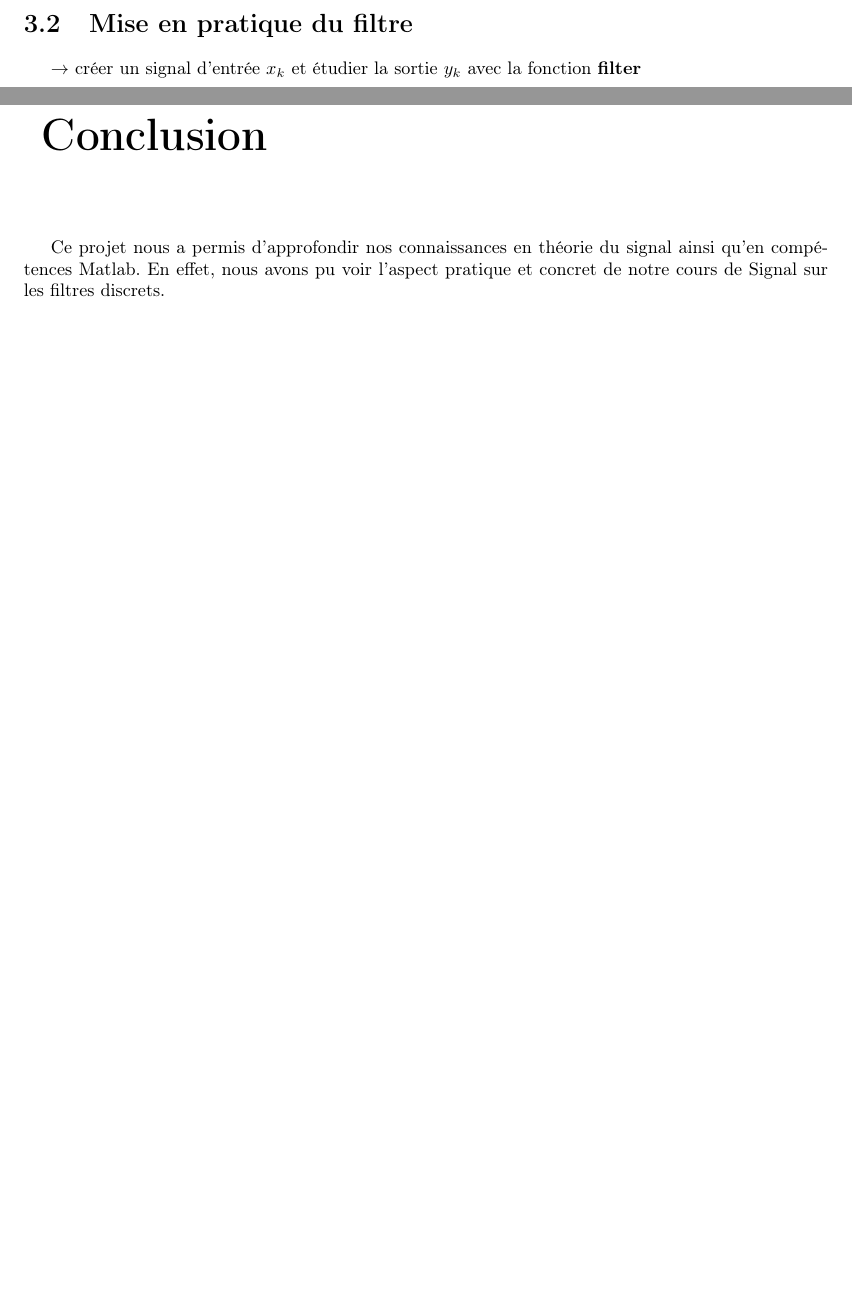
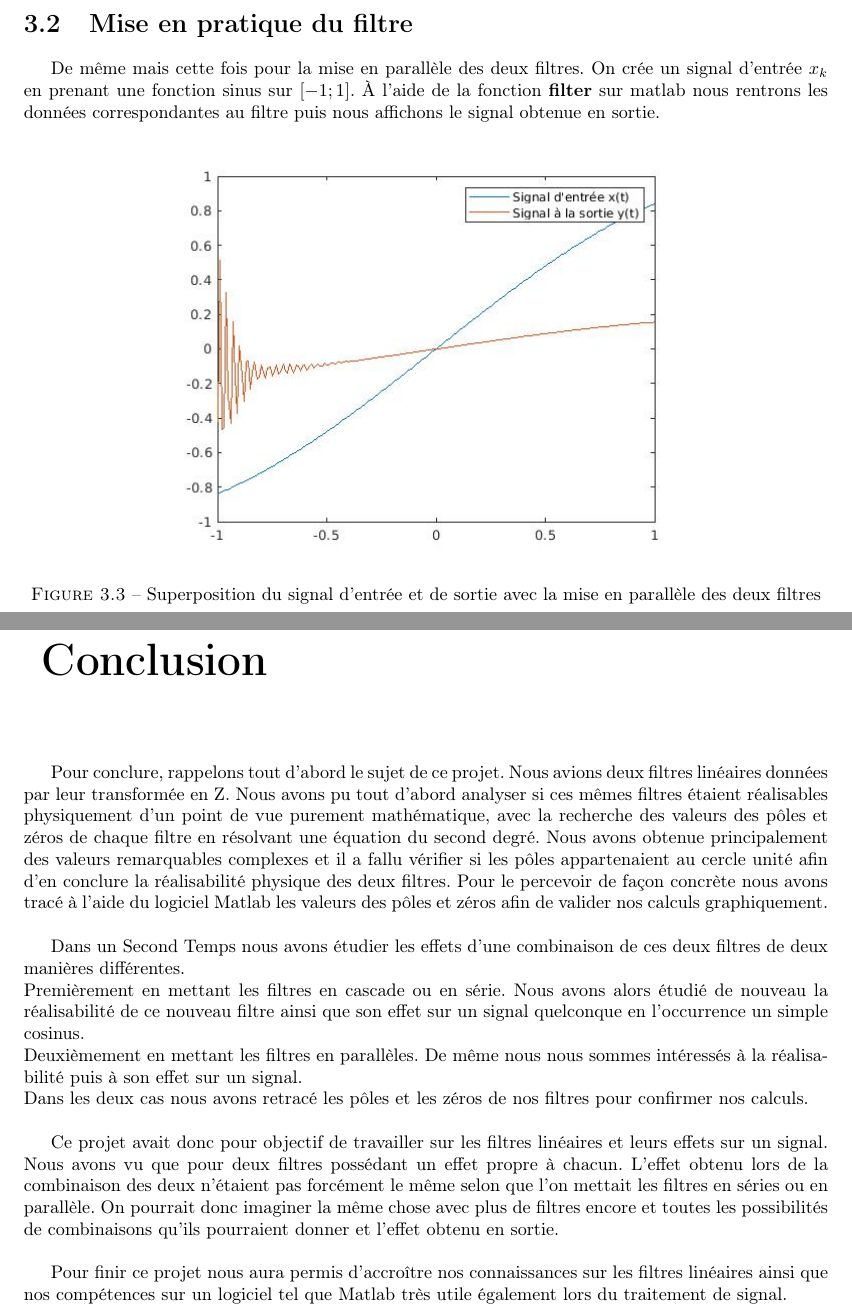
Before and after one commit to kgatel/Projet_msro_S6, a LaTeX document (Rapport/Rapport_RO.tex): two parts of pages 12 and 13 of 13, joined at a grey line, cut so that both start at the same text, the shorter picture padded with empty space. Compiled offline with pdfLaTeX.

Commit message:
ajout de l'étude des filtres avec filter et de la conclusion

```diff
--- a/Rapport/Rapport_RO.tex
+++ b/Rapport/Rapport_RO.tex
@@ -367,13 +371,32 @@ On peut également visualiser sa réponse en fréquence ci-dessous :
 
 \section{Mise en pratique du filtre}
 
-$\rightarrow$ créer un signal d'entrée $x_k$ et étudier la sortie $y_k$ avec la fonction \textbf{filter}
+De même mais cette fois pour la mise en parallèle des deux filtres. On crée un signal d'entrée $x_k$ en prenant une fonction sinus sur $[-1;1]$.
+À l'aide de la fonction \textbf{filter} sur matlab nous rentrons les données correspondantes au filtre puis nous affichons le signal obtenue en sortie.
+
+\begin{figure}[H]
+	\center
+	\includegraphics[width=0.7\textwidth]{./Images/filterparallele}
+	\caption{Superposition du signal d'entrée et de sortie avec la mise en parallèle des deux filtres}
+\end{figure}\vspace{0.2cm}
 
 
 \chapter*{Conclusion}
 \addcontentsline{toc}{chapter}{Conclusion}
 
-Ce projet nous a permis d'approfondir nos connaissances en théorie du signal ainsi qu'en compétences Matlab. En effet, nous avons pu voir l'aspect pratique et concret de notre cours de Signal sur les filtres discrets.
+Pour conclure, rappelons tout d'abord le sujet de ce projet. Nous avions deux filtres linéaires données par leur transformée en Z. Nous avons pu tout d'abord analyser si ces mêmes filtres étaient réalisables physiquement d'un point de vue purement mathématique, avec la recherche des valeurs des pôles et zéros de chaque filtre en résolvant une équation du second degré. Nous avons obtenue principalement des valeurs remarquables complexes et il a fallu vérifier si les pôles appartenaient au cercle unité afin d'en conclure la réalisabilité physique des deux filtres. Pour le percevoir de façon concrète nous avons tracé à l'aide du logiciel Matlab les valeurs des pôles et zéros afin de valider nos calculs graphiquement.\\
+
+
+Dans un Second Temps nous avons étudier les effets d'une combinaison de ces deux filtres de deux manières différentes.\\
+Premièrement en mettant les filtres en cascade ou en série. Nous avons alors étudié de nouveau la réalisabilité de ce nouveau filtre ainsi que son effet sur un signal quelconque en l'occurrence un simple cosinus.\\
+Deuxièmement en mettant les filtres en parallèles. De même nous nous sommes intéressés   à la réalisabilité puis à son effet sur un signal.\\
+Dans les deux cas nous avons retracé les pôles et les zéros de nos filtres pour confirmer nos calculs.\\
+
+
+Ce projet avait donc pour objectif de travailler sur les filtres linéaires et leurs effets sur un signal. Nous avons vu que pour deux filtres possédant un effet propre à chacun. L'effet obtenu lors de la combinaison des deux n'étaient pas forcément le même selon que l'on mettait les filtres en séries ou en parallèle. On pourrait donc imaginer la même chose avec plus de filtres encore et toutes les possibilités de combinaisons qu'ils pourraient donner et l'effet obtenu en sortie.\\
+
+
+Pour finir ce projet nous aura permis d'accroître nos connaissances sur les filtres linéaires ainsi que nos compétences sur un logiciel tel que Matlab très utile également lors du traitement de signal.
 
 
 \end{document}
```
Also changed, not shown: Rapport/Images/filterH(z).jpg (added), Rapport/Images/filtercascade.jpg (added), Rapport/Images/filterparallele.jpg (added), Rapport/Rapport_RO.pdf, Rapport/Rapport_RO.tex (10 more changed lines), 8 other files.
